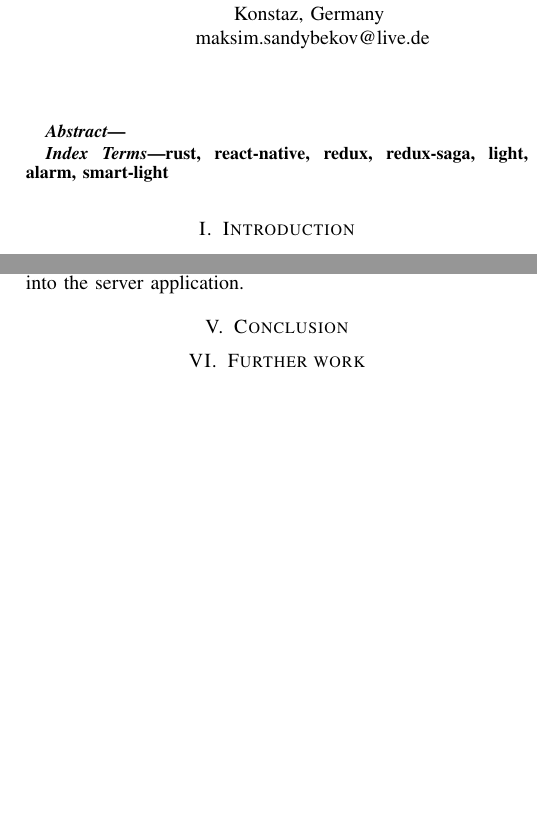
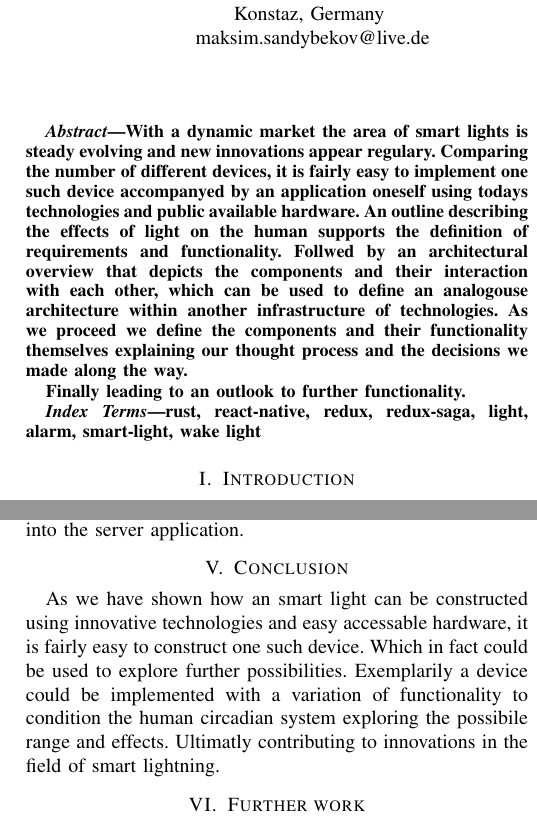
Before and after one commit to ExLeonem/MOCO_APP, a LaTeX paper (paper/smart_led_strap.tex): two parts of the columns of pages 1 and 4 of 4, joined at a grey line, cut so that both start at the same text, the shorter picture padded with empty space. Compiled offline with pdfLaTeX.

Commit message:
add abstract, add conclusion

```diff
--- a/paper/smart_led_strap.tex
+++ b/paper/smart_led_strap.tex
@@ -32,12 +32,19 @@ be391bae@htwg-konstanz.de}
 \maketitle
 
 \begin{abstract}
+With a dynamic market the area of smart lights is steady evolving and new innovations appear regulary. Comparing the number of
+different devices, it is fairly easy to implement one such device accompanyed by an application oneself using todays technologies
+and public available hardware. An outline describing the effects of light on the human supports the definition of requirements
+and functionality. Follwed by an architectural overview that depicts the components and their interaction with each other, which
+can be used to define an analogouse architecture within another infrastructure of technologies. As we proceed we define the
+components and their functionality themselves explaining our thought process and the decisions we made along the way.
 
+Finally leading to an outlook to further functionality.
 
 \end{abstract}
 
 \begin{IEEEkeywords}
-rust, react-native, redux, redux-saga, light, alarm, smart-light
+rust, react-native, redux, redux-saga, light, alarm, smart-light, wake light
 \end{IEEEkeywords}
 
 % Motivation, why are we doing the likes
@@ -254,7 +263,10 @@ the gpio functionality directly into the server application.
 
 
 \section{Conclusion}
-
+As we have shown how an smart light can be constructed using innovative technologies and easy accessable hardware, it is fairly
+easy to construct one such device. Which in fact could be used to explore further possibilities. Exemplarily a device could be
+implemented with a variation of functionality to condition the human circadian system exploring the possibile range and effects.
+Ultimatly contributing to innovations in the field of smart lightning.
 
 
 \section{Further work}
```
Also changed, not shown: paper/smart_led_strap.tex (23 more changed lines).
